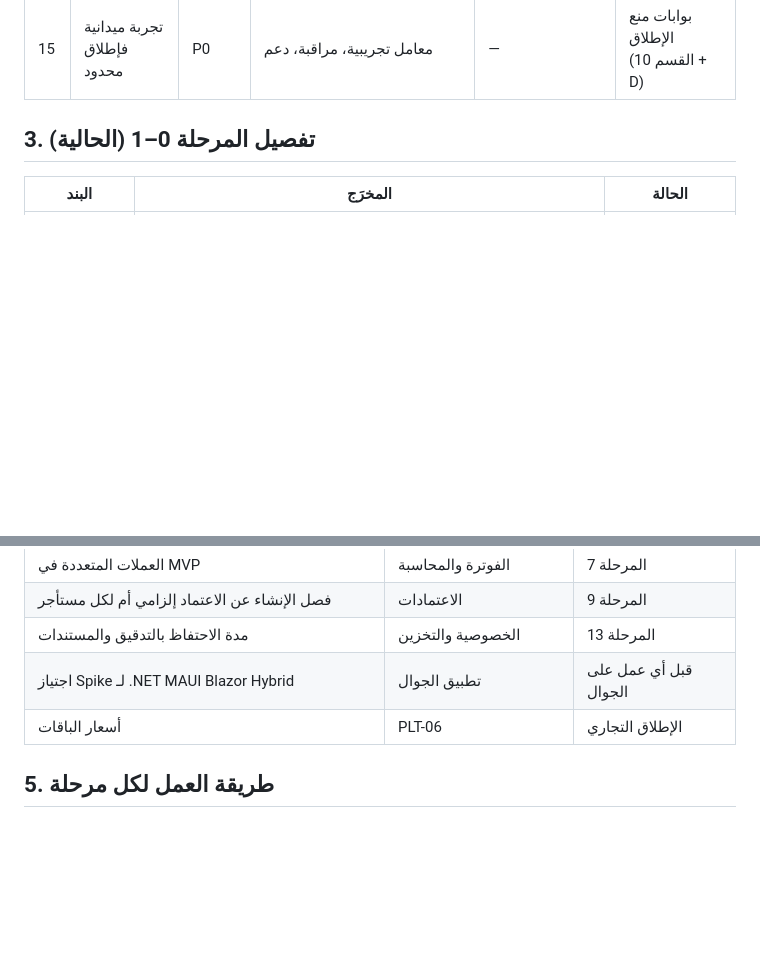
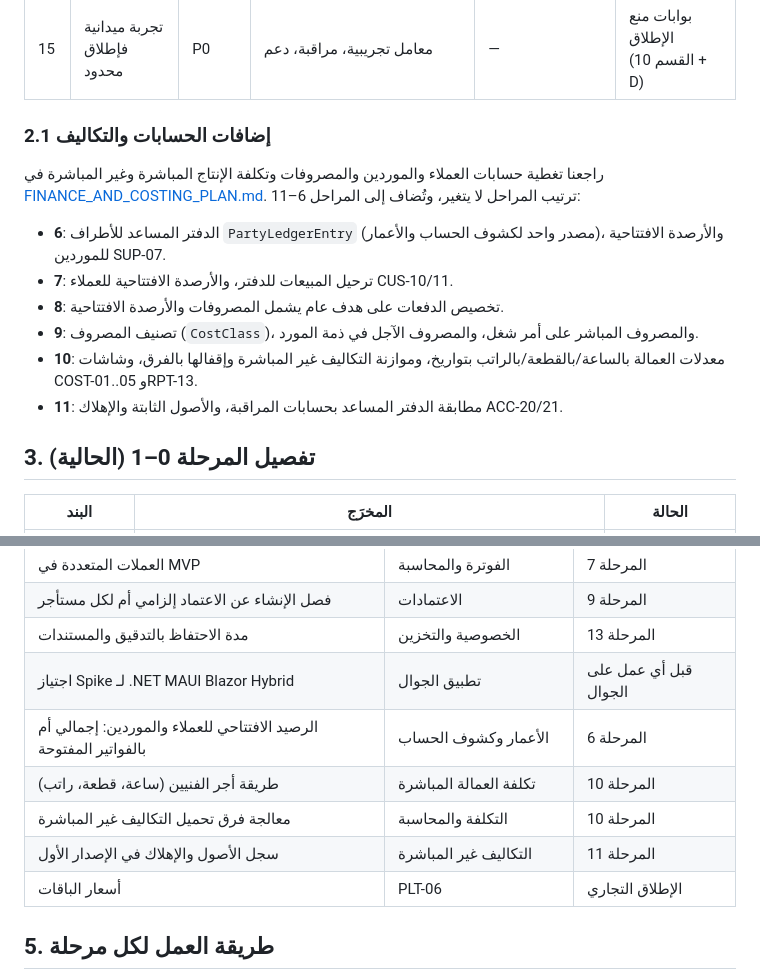
Before and after one commit to mohsaleh2010/DentalLabOS, a Markdown page: docs/EXECUTION_PLAN.md, 2 parts joined by grey strips. Drawn GitHub-style; blank space fills up the shorter version.

```diff
--- a/docs/EXECUTION_PLAN.md
+++ b/docs/EXECUTION_PLAN.md
@@ -30,6 +30,17 @@
 | 13 | PWA والمزامنة والتقارير المتقدمة | P0/P1 | مزامنة محدودة لما تسمح به المواصفات، التقارير | RPT-01..12، SYS-03/04 | اختبارات Offline |
 | 14 | الذكاء الاصطناعي التشغيلي | P2 | المساعد داخل الشاشات، الاقتراحات المعتمدة | AI-01..03، ADM-22، SYS-08 | تقييم الدقة + مراجعة الخصوصية |
 | 15 | تجربة ميدانية فإطلاق محدود | P0 | معامل تجريبية، مراقبة، دعم | — | بوابات منع الإطلاق (القسم 10 + D) |
+
+### 2.1 إضافات الحسابات والتكاليف
+
+راجعنا تغطية حسابات العملاء والموردين والمصروفات وتكلفة الإنتاج المباشرة وغير المباشرة في [FINANCE_AND_COSTING_PLAN.md](FINANCE_AND_COSTING_PLAN.md). ترتيب المراحل لا يتغير، وتُضاف إلى المراحل 6–11:
+
+- **6**: الدفتر المساعد للأطراف `PartyLedgerEntry` (مصدر واحد لكشوف الحساب والأعمار)، والأرصدة الافتتاحية للموردين SUP-07.
+- **7**: ترحيل المبيعات للدفتر، والأرصدة الافتتاحية للعملاء CUS-10/11.
+- **8**: تخصيص الدفعات على هدف عام يشمل المصروفات والأرصدة الافتتاحية.
+- **9**: تصنيف المصروف (`CostClass`)، والمصروف المباشر على أمر شغل، والمصروف الآجل في ذمة المورد.
+- **10**: معدلات العمالة بالساعة/بالقطعة/بالراتب بتواريخ، وموازنة التكاليف غير المباشرة وإقفالها بالفرق، وشاشات COST-01..05 وRPT-13.
+- **11**: مطابقة الدفتر المساعد بحسابات المراقبة، والأصول الثابتة والإهلاك ACC-20/21.
 
 ## 3. تفصيل المرحلة 0–1 (الحالية)
 
@@ -81,6 +92,10 @@
 | فصل الإنشاء عن الاعتماد إلزامي أم لكل مستأجر | الاعتمادات | المرحلة 9 |
 | مدة الاحتفاظ بالتدقيق والمستندات | الخصوصية والتخزين | المرحلة 13 |
 | اجتياز Spike لـ .NET MAUI Blazor Hybrid | تطبيق الجوال | قبل أي عمل على الجوال |
+| الرصيد الافتتاحي للعملاء والموردين: إجمالي أم بالفواتير المفتوحة | الأعمار وكشوف الحساب | المرحلة 6 |
+| طريقة أجر الفنيين (ساعة، قطعة، راتب) | تكلفة العمالة المباشرة | المرحلة 10 |
+| معالجة فرق تحميل التكاليف غير المباشرة | التكلفة والمحاسبة | المرحلة 10 |
+| سجل الأصول والإهلاك في الإصدار الأول | التكاليف غير المباشرة | المرحلة 11 |
 | أسعار الباقات | PLT-06 | الإطلاق التجاري |
 
 ## 5. طريقة العمل لكل مرحلة
```
Also changed, not shown: docs/FINANCE_AND_COSTING_PLAN.md (added, +232 -0 lines).
